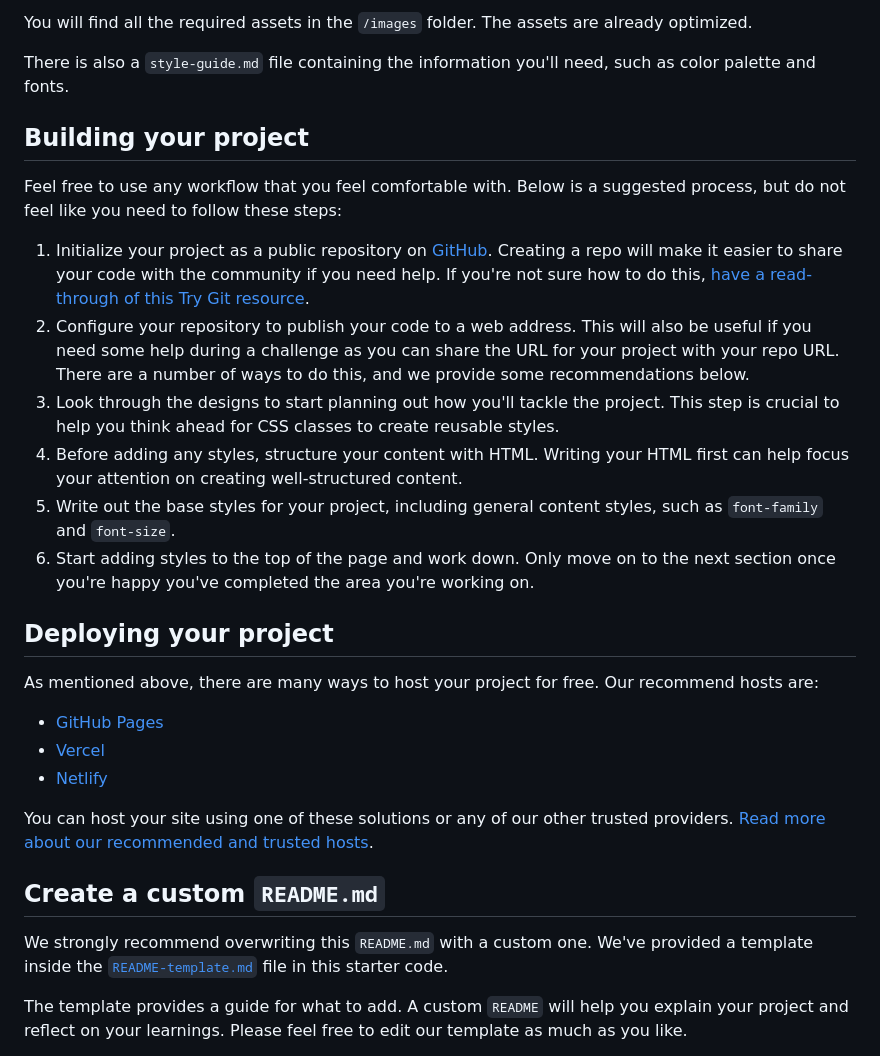
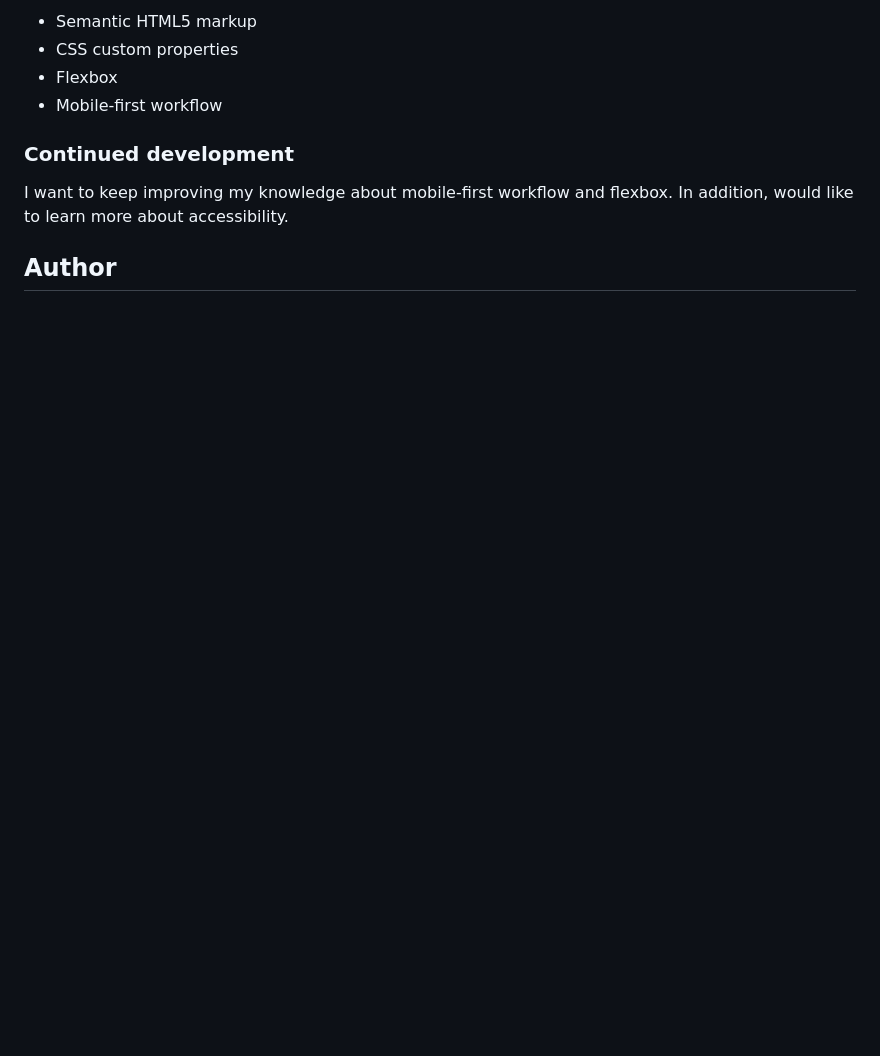
Before and after one commit to joaovitoralvares/stats-preview-card-component-main, a Markdown page: README.md, the part around the change printed below. GitHub-like rendering; blank space fills up the shorter version.

```diff
--- a/README.md
+++ b/README.md
@@ -32,32 +36,14 @@ If you would like the design files (we provide Sketch & Figma versions) to inspe
 
-You will find all the required assets in the `/images` folder. The assets are already optimized.
+- Semantic HTML5 markup
+- CSS custom properties
+- Flexbox
+- Mobile-first workflow
 
-There is also a `style-guide.md` file containing the information you'll need, such as color palette and fonts.
 
-## Building your project
+### Continued development
 
-Feel free to use any workflow that you feel comfortable with. Below is a suggested process, but do not feel like you need to follow these steps:
+I want to keep improving my knowledge about mobile-first workflow and flexbox. In addition, would like to learn more about accessibility.
 
-1. Initialize your project as a public repository on [GitHub](https://github.com/). Creating a repo will make it easier to share your code with the community if you need help. If you're not sure how to do this, [have a read-through of this Try Git resource](https://try.github.io/).
-2. Configure your repository to publish your code to a web address. This will also be useful if you need some help during a challenge as you can share the URL for your project with your repo URL. There are a number of ways to do this, and we provide some recommendations below.
-3. Look through the designs to start planning out how you'll tackle the project. This step is crucial to help you think ahead for CSS classes to create reusable styles.
-4. Before adding any styles, structure your content with HTML. Writing your HTML first can help focus your attention on creating well-structured content.
-5. Write out the base styles for your project, including general content styles, such as `font-family` and `font-size`.
-6. Start adding styles to the top of the page and work down. Only move on to the next section once you're happy you've completed the area you're working on.
 
-## Deploying your project
+## Author
 
-As mentioned above, there are many ways to host your project for free. Our recommend hosts are:
-
-- [GitHub Pages](https://pages.github.com/)
-- [Vercel](https://vercel.com/)
-- [Netlify](https://www.netlify.com/)
-
-You can host your site using one of these solutions or any of our other trusted providers. [Read more about our recommended and trusted hosts](https://medium.com/frontend-mentor/frontend-mentor-trusted-hosting-providers-bf000dfebe).
-
-## Create a custom `README.md`
-
-We strongly recommend overwriting this `README.md` with a custom one. We've provided a template inside the [`README-template.md`](./README-template.md) file in this starter code.
-
-The template provides a guide for what to add. A custom `README` will help you explain your project and reflect on your learnings. Please feel free to edit our template as much as you like.
-
```
Also changed, not shown: other parts of README.md (+25 -46 lines), screenshots/desktop-screenshot.png (added), screenshots/mobile-screenshot.png (added).
